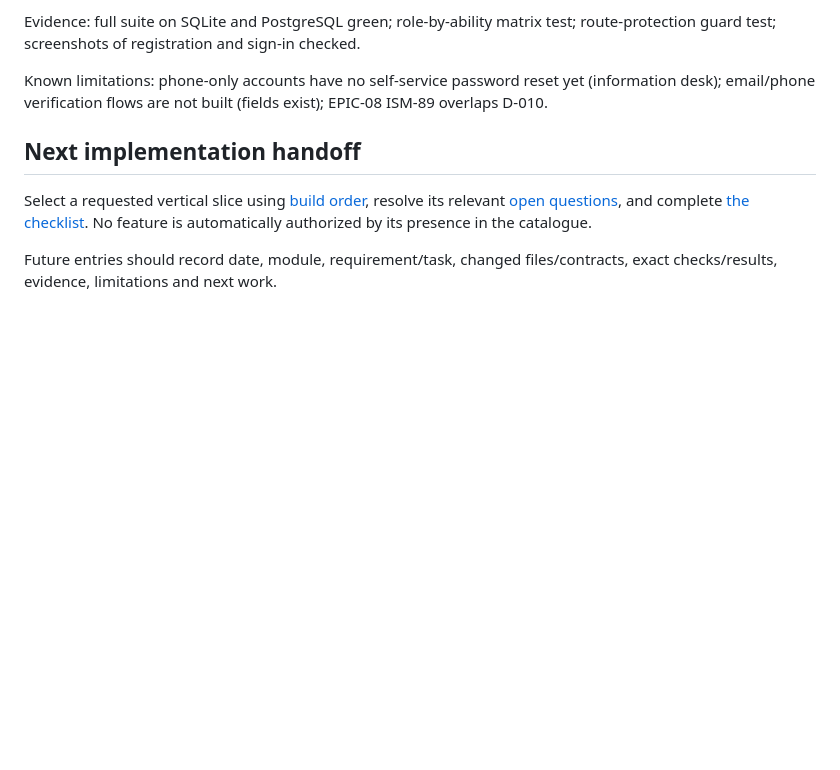
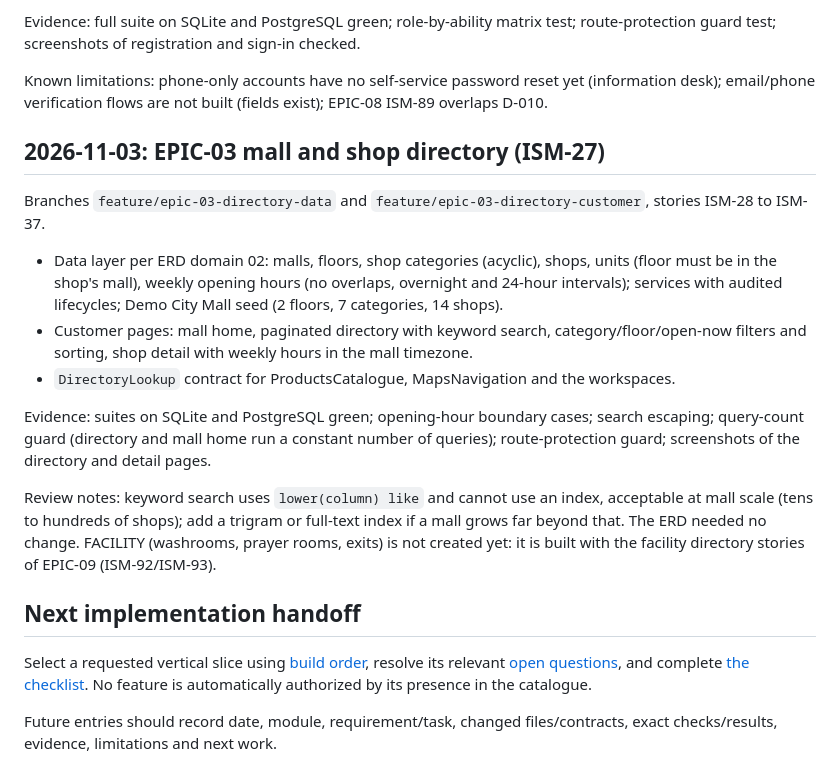
Before and after one commit to A-Niyamul-Kabir-Sajid/Integrated-Smart-Mall, a Markdown page: DOCS/PROGRESS.md, the part around the change. Drawn GitHub-style; blank space fills up the shorter version.

Commit message:
ISM-27 docs(progress): record EPIC-03 results and review notes
Adds the EPIC-03 entry: directory data layer and rules, customer pages, the DirectoryLookup contract, test evidence (both databases, boundary cases, search escaping, query-count and route-protection guards, screenshots) and review notes on search indexing and the FACILITY table deferred to EPIC-09.

```diff
--- a/DOCS/PROGRESS.md
+++ b/DOCS/PROGRESS.md
@@ -55,6 +55,18 @@ Evidence: full suite on SQLite and PostgreSQL green; role-by-ability matrix test
 
 Known limitations: phone-only accounts have no self-service password reset yet (information desk); email/phone verification flows are not built (fields exist); EPIC-08 ISM-89 overlaps D-010.
 
+## 2026-11-03: EPIC-03 mall and shop directory (ISM-27)
+
+Branches `feature/epic-03-directory-data` and `feature/epic-03-directory-customer`, stories ISM-28 to ISM-37.
+
+- Data layer per ERD domain 02: malls, floors, shop categories (acyclic), shops, units (floor must be in the shop's mall), weekly opening hours (no overlaps, overnight and 24-hour intervals); services with audited lifecycles; Demo City Mall seed (2 floors, 7 categories, 14 shops).
+- Customer pages: mall home, paginated directory with keyword search, category/floor/open-now filters and sorting, shop detail with weekly hours in the mall timezone.
+- `DirectoryLookup` contract for ProductsCatalogue, MapsNavigation and the workspaces.
+
+Evidence: suites on SQLite and PostgreSQL green; opening-hour boundary cases; search escaping; query-count guard (directory and mall home run a constant number of queries); route-protection guard; screenshots of the directory and detail pages.
+
+Review notes: keyword search uses `lower(column) like` and cannot use an index, acceptable at mall scale (tens to hundreds of shops); add a trigram or full-text index if a mall grows far beyond that. The ERD needed no change. FACILITY (washrooms, prayer rooms, exits) is not created yet: it is built with the facility directory stories of EPIC-09 (ISM-92/ISM-93).
+
 ## Next implementation handoff
 
 Select a requested vertical slice using [build order](10_BUILD_ORDER.md), resolve its relevant [open questions](CONFLICTS.md), and complete [the checklist](IMPLEMENTATION_CHECKLIST.md). No feature is automatically authorized by its presence in the catalogue.
```
